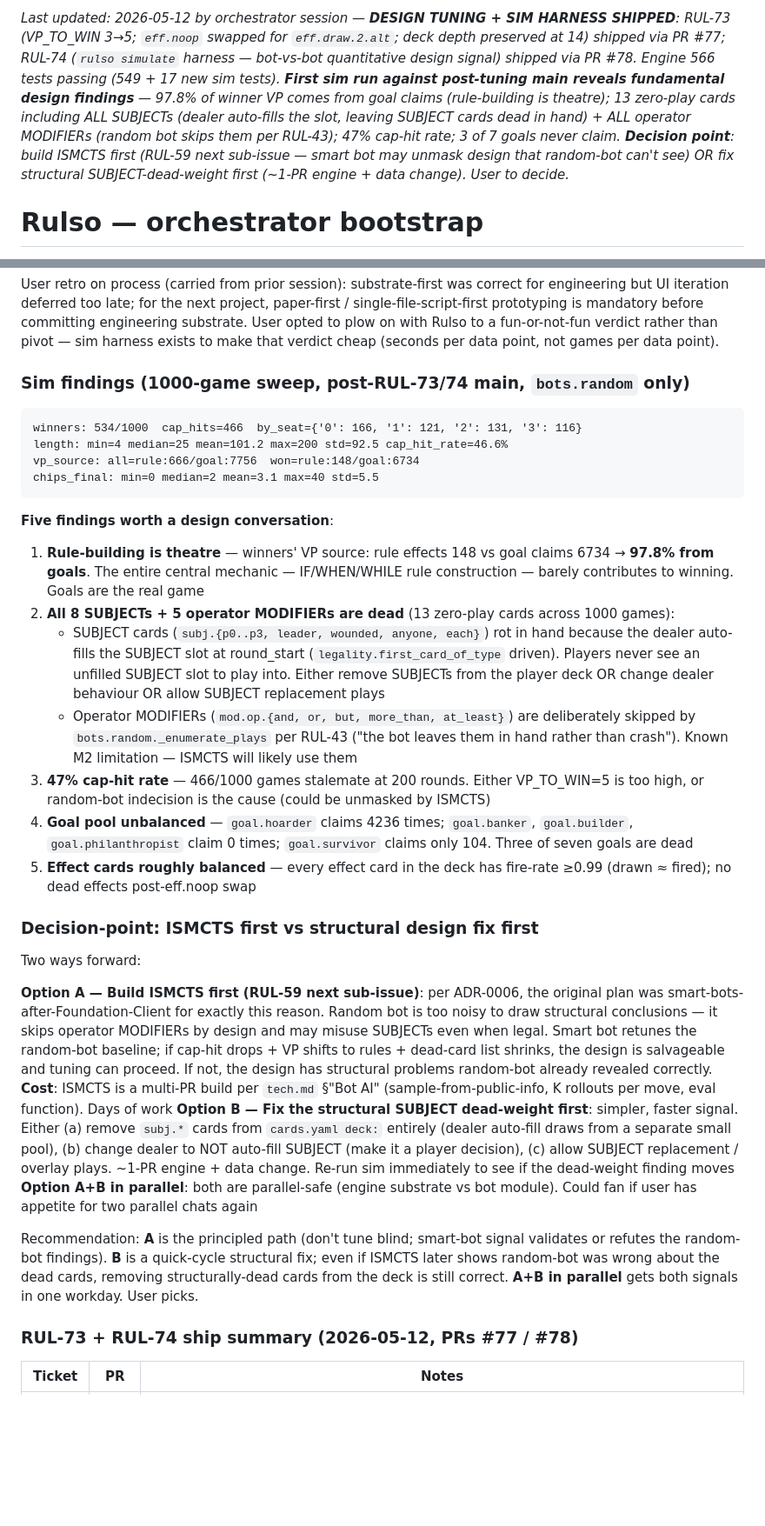
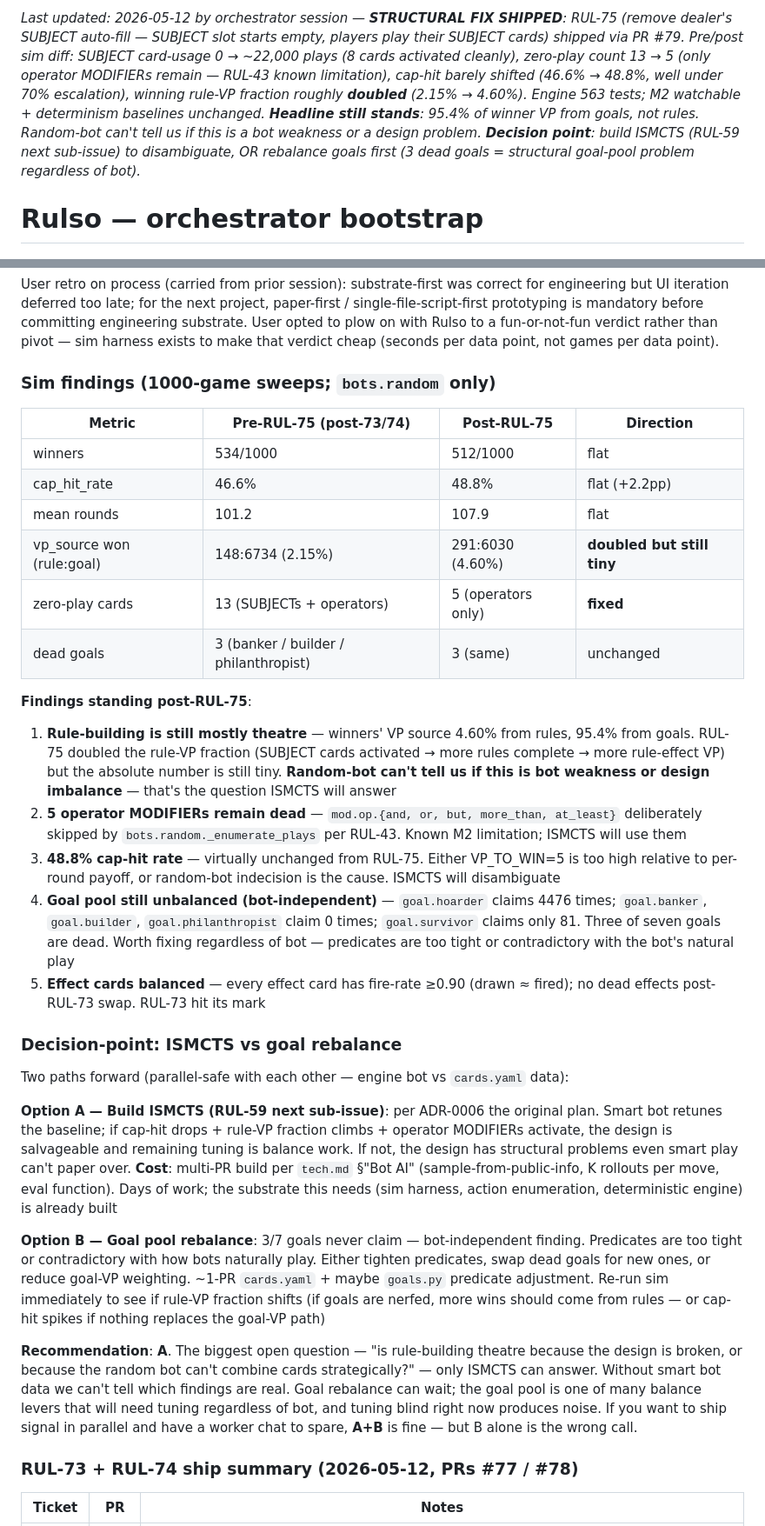
Before and after one commit to icfred/rulso, a Markdown page: STATUS.md, 2 parts joined by grey strips. Shown at 87% size. GitHub-like rendering; blank space fills up the shorter version.

Commit message:
RUL-23: post-RUL-75 sweep — SUBJECT auto-fill removed, sim diff captured
- docs/engine/readme.md: rules.py row notes RUL-75 auto-fill removal;
  _Last edited bumped.
- STATUS.md: re-anchored to post-RUL-75. Pre/post sim diff table:
  SUBJECT plays 0 → ~22k (8 cards activated), zero-play 13 → 5 (only
  operator MODIFIERs remain — RUL-43 known limitation), cap-hit barely
  moved (46.6 → 48.8%), rule-VP fraction roughly doubled (2.15% →
  4.60%) but absolute number still tiny. 3 dead goals unchanged
  (banker / builder / philanthropist).
- Decision-point teed up: ISMCTS (RUL-59) vs goal rebalance. ISMCTS
  recommended — random-bot signal can't disambiguate "rule-building is
  theatre because design is broken" from "because random-bot can't
  combine cards strategically".

````diff
--- a/STATUS.md
+++ b/STATUS.md
@@ -1,4 +1,4 @@
-_Last updated: 2026-05-12 by orchestrator session — **DESIGN TUNING + SIM HARNESS SHIPPED**: RUL-73 (VP_TO_WIN 3→5; `eff.noop` swapped for `eff.draw.2.alt`; deck depth preserved at 14) shipped via PR #77; RUL-74 (`rulso simulate` harness — bot-vs-bot quantitative design signal) shipped via PR #78. Engine 566 tests passing (549 + 17 new sim tests). **First sim run against post-tuning main reveals fundamental design findings** — 97.8% of winner VP comes from goal claims (rule-building is theatre); 13 zero-play cards including ALL SUBJECTs (dealer auto-fills the slot, leaving SUBJECT cards dead in hand) + ALL operator MODIFIERs (random bot skips them per RUL-43); 47% cap-hit rate; 3 of 7 goals never claim. **Decision point**: build ISMCTS first (RUL-59 next sub-issue — smart bot may unmask design that random-bot can't see) OR fix structural SUBJECT-dead-weight first (~1-PR engine + data change). User to decide._
+_Last updated: 2026-05-12 by orchestrator session — **STRUCTURAL FIX SHIPPED**: RUL-75 (remove dealer's SUBJECT auto-fill — SUBJECT slot starts empty, players play their SUBJECT cards) shipped via PR #79. Pre/post sim diff: SUBJECT card-usage 0 → ~22,000 plays (8 cards activated cleanly), zero-play count 13 → 5 (only operator MODIFIERs remain — RUL-43 known limitation), cap-hit barely shifted (46.6% → 48.8%, well under 70% escalation), winning rule-VP fraction roughly **doubled** (2.15% → 4.60%). Engine 563 tests; M2 watchable + determinism baselines unchanged. **Headline still stands**: 95.4% of winner VP from goals, not rules. Random-bot can't tell us if this is a bot weakness or a design problem. **Decision point**: build ISMCTS (RUL-59 next sub-issue) to disambiguate, OR rebalance goals first (3 dead goals = structural goal-pool problem regardless of bot)._
 
 # Rulso — orchestrator bootstrap
 
@@ -36,34 +36,34 @@ Foundation Client DoD bar is "ugly but playable": engine WS protocol + server, c
 
 User retro on process (carried from prior session): substrate-first was correct for engineering but UI iteration deferred too late; for the next project, paper-first / single-file-script-first prototyping is mandatory before committing engineering substrate. User opted to plow on with Rulso to a fun-or-not-fun verdict rather than pivot — sim harness exists to make that verdict cheap (seconds per data point, not games per data point).
 
-### Sim findings (1000-game sweep, post-RUL-73/74 main, `bots.random` only)
+### Sim findings (1000-game sweeps; `bots.random` only)
 
-```
-winners: 534/1000  cap_hits=466  by_seat={'0': 166, '1': 121, '2': 131, '3': 116}
-length: min=4 median=25 mean=101.2 max=200 std=92.5 cap_hit_rate=46.6%
-vp_source: all=rule:666/goal:7756  won=rule:148/goal:6734
-chips_final: min=0 median=2 mean=3.1 max=40 std=5.5
-```
+| Metric | Pre-RUL-75 (post-73/74) | Post-RUL-75 | Direction |
+|---|---|---|---|
+| winners | 534/1000 | 512/1000 | flat |
+| cap_hit_rate | 46.6% | 48.8% | flat (+2.2pp) |
+| mean rounds | 101.2 | 107.9 | flat |
+| vp_source won (rule:goal) | 148:6734 (2.15%) | 291:6030 (4.60%) | **doubled but still tiny** |
+| zero-play cards | 13 (SUBJECTs + operators) | 5 (operators only) | **fixed** |
+| dead goals | 3 (banker / builder / philanthropist) | 3 (same) | unchanged |
 
-**Five findings worth a design conversation**:
+**Findings standing post-RUL-75**:
 
-1. **Rule-building is theatre** — winners' VP source: rule effects 148 vs goal claims 6734 → **97.8% from goals**. The entire central mechanic — IF/WHEN/WHILE rule construction — barely contributes to winning. Goals are the real game
-2. **All 8 SUBJECTs + 5 operator MODIFIERs are dead** (13 zero-play cards across 1000 games):
-   - SUBJECT cards (`subj.{p0..p3, leader, wounded, anyone, each}`) rot in hand because the dealer auto-fills the SUBJECT slot at round_start (`legality.first_card_of_type` driven). Players never see an unfilled SUBJECT slot to play into. Either remove SUBJECTs from the player deck OR change dealer behaviour OR allow SUBJECT replacement plays
-   - Operator MODIFIERs (`mod.op.{and, or, but, more_than, at_least}`) are deliberately skipped by `bots.random._enumerate_plays` per RUL-43 ("the bot leaves them in hand rather than crash"). Known M2 limitation — ISMCTS will likely use them
-3. **47% cap-hit rate** — 466/1000 games stalemate at 200 rounds. Either VP_TO_WIN=5 is too high, or random-bot indecision is the cause (could be unmasked by ISMCTS)
-4. **Goal pool unbalanced** — `goal.hoarder` claims 4236 times; `goal.banker`, `goal.builder`, `goal.philanthropist` claim 0 times; `goal.survivor` claims only 104. Three of seven goals are dead
-5. **Effect cards roughly balanced** — every effect card in the deck has fire-rate ≥0.99 (drawn ≈ fired); no dead effects post-eff.noop swap
+1. **Rule-building is still mostly theatre** — winners' VP source 4.60% from rules, 95.4% from goals. RUL-75 doubled the rule-VP fraction (SUBJECT cards activated → more rules complete → more rule-effect VP) but the absolute number is still tiny. **Random-bot can't tell us if this is bot weakness or design imbalance** — that's the question ISMCTS will answer
+2. **5 operator MODIFIERs remain dead** — `mod.op.{and, or, but, more_than, at_least}` deliberately skipped by `bots.random._enumerate_plays` per RUL-43. Known M2 limitation; ISMCTS will use them
+3. **48.8% cap-hit rate** — virtually unchanged from RUL-75. Either VP_TO_WIN=5 is too high relative to per-round payoff, or random-bot indecision is the cause. ISMCTS will disambiguate
+4. **Goal pool still unbalanced (bot-independent)** — `goal.hoarder` claims 4476 times; `goal.banker`, `goal.builder`, `goal.philanthropist` claim 0 times; `goal.survivor` claims only 81. Three of seven goals are dead. Worth fixing regardless of bot — predicates are too tight or contradictory with the bot's natural play
+5. **Effect cards balanced** — every effect card has fire-rate ≥0.90 (drawn ≈ fired); no dead effects post-RUL-73 swap. RUL-73 hit its mark
 
-### Decision-point: ISMCTS first vs structural design fix first
+### Decision-point: ISMCTS vs goal rebalance
 
-Two ways forward:
+Two paths forward (parallel-safe with each other — engine bot vs `cards.yaml` data):
 
-**Option A — Build ISMCTS first (RUL-59 next sub-issue)**: per ADR-0006, the original plan was smart-bots-after-Foundation-Client for exactly this reason. Random bot is too noisy to draw structural conclusions — it skips operator MODIFIERs by design and may misuse SUBJECTs even when legal. Smart bot retunes the random-bot baseline; if cap-hit drops + VP shifts to rules + dead-card list shrinks, the design is salvageable and tuning can proceed. If not, the design has structural problems random-bot already revealed correctly. **Cost**: ISMCTS is a multi-PR build per `tech.md` §"Bot AI" (sample-from-public-info, K rollouts per move, eval function). Days of work
-**Option B — Fix the structural SUBJECT dead-weight first**: simpler, faster signal. Either (a) remove `subj.*` cards from `cards.yaml deck:` entirely (dealer auto-fill draws from a separate small pool), (b) change dealer to NOT auto-fill SUBJECT (make it a player decision), (c) allow SUBJECT replacement / overlay plays. ~1-PR engine + data change. Re-run sim immediately to see if the dead-weight finding moves
-**Option A+B in parallel**: both are parallel-safe (engine substrate vs bot module). Could fan if user has appetite for two parallel chats again
+**Option A — Build ISMCTS (RUL-59 next sub-issue)**: per ADR-0006 the original plan. Smart bot retunes the baseline; if cap-hit drops + rule-VP fraction climbs + operator MODIFIERs activate, the design is salvageable and remaining tuning is balance work. If not, the design has structural problems even smart play can't paper over. **Cost**: multi-PR build per `tech.md` §"Bot AI" (sample-from-public-info, K rollouts per move, eval function). Days of work; the substrate this needs (sim harness, action enumeration, deterministic engine) is already built
 
-Recommendation: **A** is the principled path (don't tune blind; smart-bot signal validates or refutes the random-bot findings). **B** is a quick-cycle structural fix; even if ISMCTS later shows random-bot was wrong about the dead cards, removing structurally-dead cards from the deck is still correct. **A+B in parallel** gets both signals in one workday. User picks.
+**Option B — Goal pool rebalance**: 3/7 goals never claim — bot-independent finding. Predicates are too tight or contradictory with how bots naturally play. Either tighten predicates, swap dead goals for new ones, or reduce goal-VP weighting. ~1-PR `cards.yaml` + maybe `goals.py` predicate adjustment. Re-run sim immediately to see if rule-VP fraction shifts (if goals are nerfed, more wins should come from rules — or cap-hit spikes if nothing replaces the goal-VP path)
+
+**Recommendation**: **A**. The biggest open question — "is rule-building theatre because the design is broken, or because the random bot can't combine cards strategically?" — only ISMCTS can answer. Without smart bot data we can't tell which findings are real. Goal rebalance can wait; the goal pool is one of many balance levers that will need tuning regardless of bot, and tuning blind right now produces noise. If you want to ship signal in parallel and have a worker chat to spare, **A+B** is fine — but B alone is the wrong call.
 
 ### RUL-73 + RUL-74 ship summary (2026-05-12, PRs #77 / #78)
 
````
Also changed, not shown: docs/engine/readme.md (+2 -2 lines).
